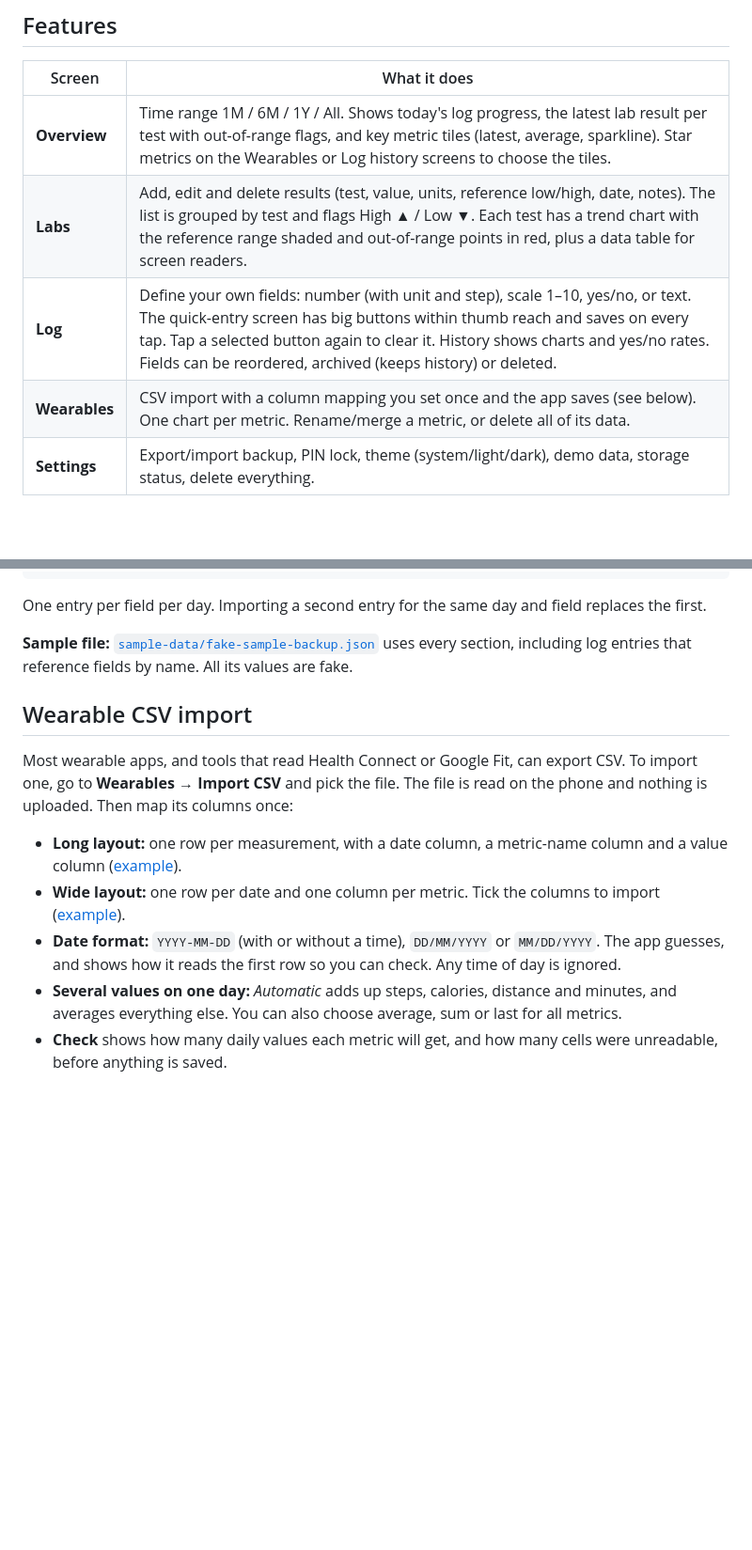
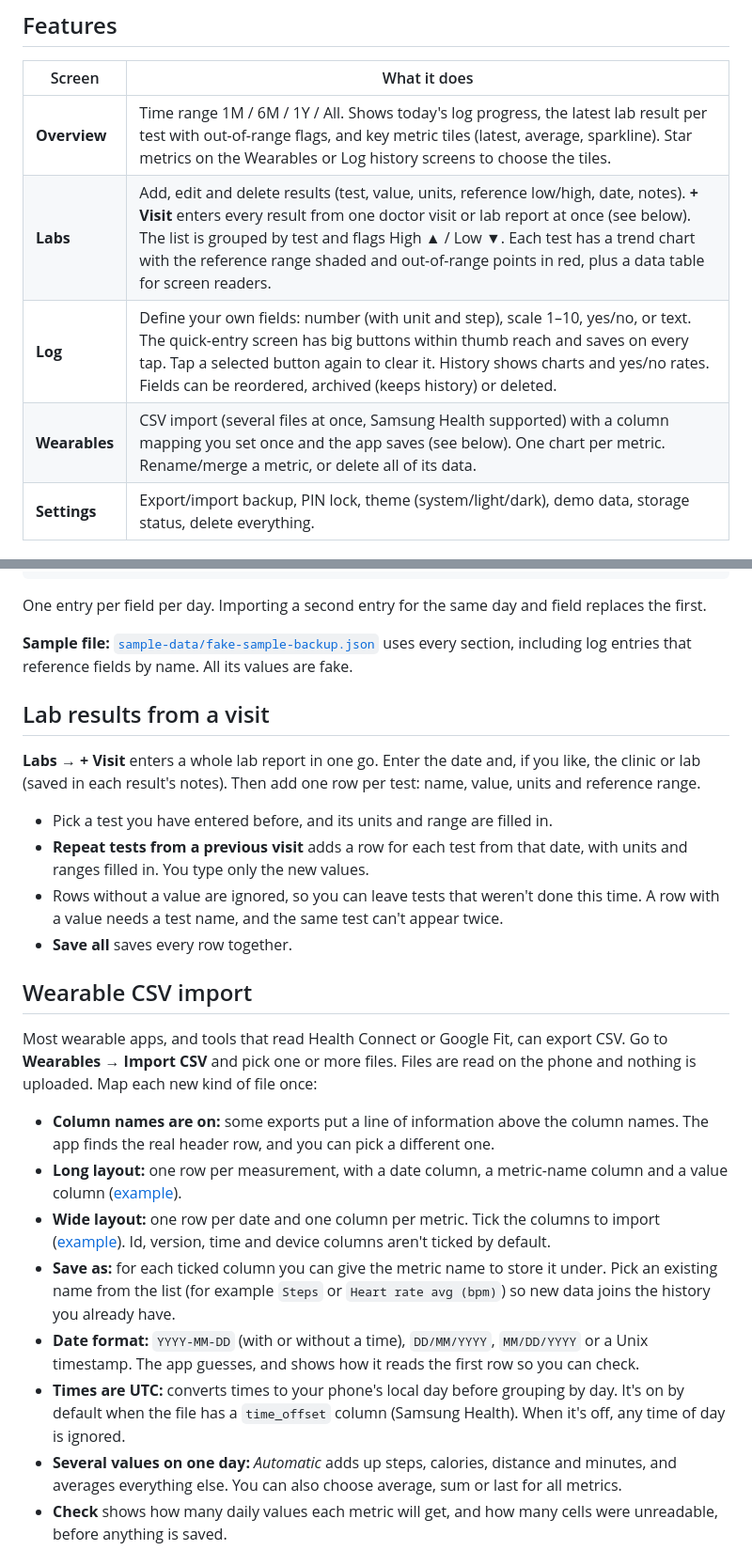
Before and after one commit to JLJC79/H_APP-tracking, a Markdown page: README.md, 2 parts joined by grey strips. Shown at 94% size. GitHub-like rendering; blank space fills up the shorter version.

```diff
--- a/README.md
+++ b/README.md
@@ -28,9 +28,9 @@ Installing also lets Chrome mark the app's storage as *persistent*, so it isn't
 | Screen | What it does |
 |---|---|
 | **Overview** | Time range 1M / 6M / 1Y / All. Shows today's log progress, the latest lab result per test with out-of-range flags, and key metric tiles (latest, average, sparkline). Star metrics on the Wearables or Log history screens to choose the tiles. |
-| **Labs** | Add, edit and delete results (test, value, units, reference low/high, date, notes). The list is grouped by test and flags High ▲ / Low ▼. Each test has a trend chart with the reference range shaded and out-of-range points in red, plus a data table for screen readers. |
+| **Labs** | Add, edit and delete results (test, value, units, reference low/high, date, notes). **+ Visit** enters every result from one doctor visit or lab report at once (see below). The list is grouped by test and flags High ▲ / Low ▼. Each test has a trend chart with the reference range shaded and out-of-range points in red, plus a data table for screen readers. |
 | **Log** | Define your own fields: number (with unit and step), scale 1–10, yes/no, or text. The quick-entry screen has big buttons within thumb reach and saves on every tap. Tap a selected button again to clear it. History shows charts and yes/no rates. Fields can be reordered, archived (keeps history) or deleted. |
-| **Wearables** | CSV import with a column mapping you set once and the app saves (see below). One chart per metric. Rename/merge a metric, or delete all of its data. |
+| **Wearables** | CSV import (several files at once, Samsung Health supported) with a column mapping you set once and the app saves (see below). One chart per metric. Rename/merge a metric, or delete all of its data. |
 | **Settings** | Export/import backup, PIN lock, theme (system/light/dark), demo data, storage status, delete everything. |
 
 ## Back up your data
@@ -108,13 +108,23 @@ One entry per field per day. Importing a second entry for the same day and field
 
 **Sample file:** [`sample-data/fake-sample-backup.json`](sample-data/fake-sample-backup.json) uses every section, including log entries that reference fields by name. All its values are fake.
 
+## Lab results from a visit
+**Labs → + Visit** enters a whole lab report in one go. Enter the date and, if you like, the clinic or lab (saved in each result's notes). Then add one row per test: name, value, units and reference range.
+
+- Pick a test you have entered before, and its units and range are filled in.
+- **Repeat tests from a previous visit** adds a row for each test from that date, with units and ranges filled in. You type only the new values.
+- Rows without a value are ignored, so you can leave tests that weren't done this time. A row with a value needs a test name, and the same test can't appear twice.
+- **Save all** saves every row together.
+
 ## Wearable CSV import
+Most wearable apps, and tools that read Health Connect or Google Fit, can export CSV. Go to **Wearables → Import CSV** and pick one or more files. Files are read on the phone and nothing is uploaded. Map each new kind of file once:
 
-Most wearable apps, and tools that read Health Connect or Google Fit, can export CSV. To import one, go to **Wearables → Import CSV** and pick the file. The file is read on the phone and nothing is uploaded. Then map its columns once:
-
+- **Column names are on:** some exports put a line of information above the column names. The app finds the real header row, and you can pick a different one.
 - **Long layout:** one row per measurement, with a date column, a metric-name column and a value column ([example](sample-data/fake-wearable-long.csv)).
-- **Wide layout:** one row per date and one column per metric. Tick the columns to import ([example](sample-data/fake-wearable-wide.csv)).
-- **Date format:** `YYYY-MM-DD` (with or without a time), `DD/MM/YYYY` or `MM/DD/YYYY`. The app guesses, and shows how it reads the first row so you can check. Any time of day is ignored.
+- **Wide layout:** one row per date and one column per metric. Tick the columns to import ([example](sample-data/fake-wearable-wide.csv)). Id, version, time and device columns aren't ticked by default.
+- **Save as:** for each ticked column you can give the metric name to store it under. Pick an existing name from the list (for example `Steps` or `Heart rate avg (bpm)`) so new data joins the history you already have.
+- **Date format:** `YYYY-MM-DD` (with or without a time), `DD/MM/YYYY`, `MM/DD/YYYY` or a Unix timestamp. The app guesses, and shows how it reads the first row so you can check.
+- **Times are UTC:** converts times to your phone's local day before grouping by day. It's on by default when the file has a `time_offset` column (Samsung Health). When it's off, any time of day is ignored.
 - **Several values on one day:** *Automatic* adds up steps, calories, distance and minutes, and averages everything else. You can also choose average, sum or last for all metrics.
 - **Check** shows how many daily values each metric will get, and how many cells were unreadable, before anything is saved.
 
```
Also changed, not shown: other parts of README.md (+15 -1 lines).
